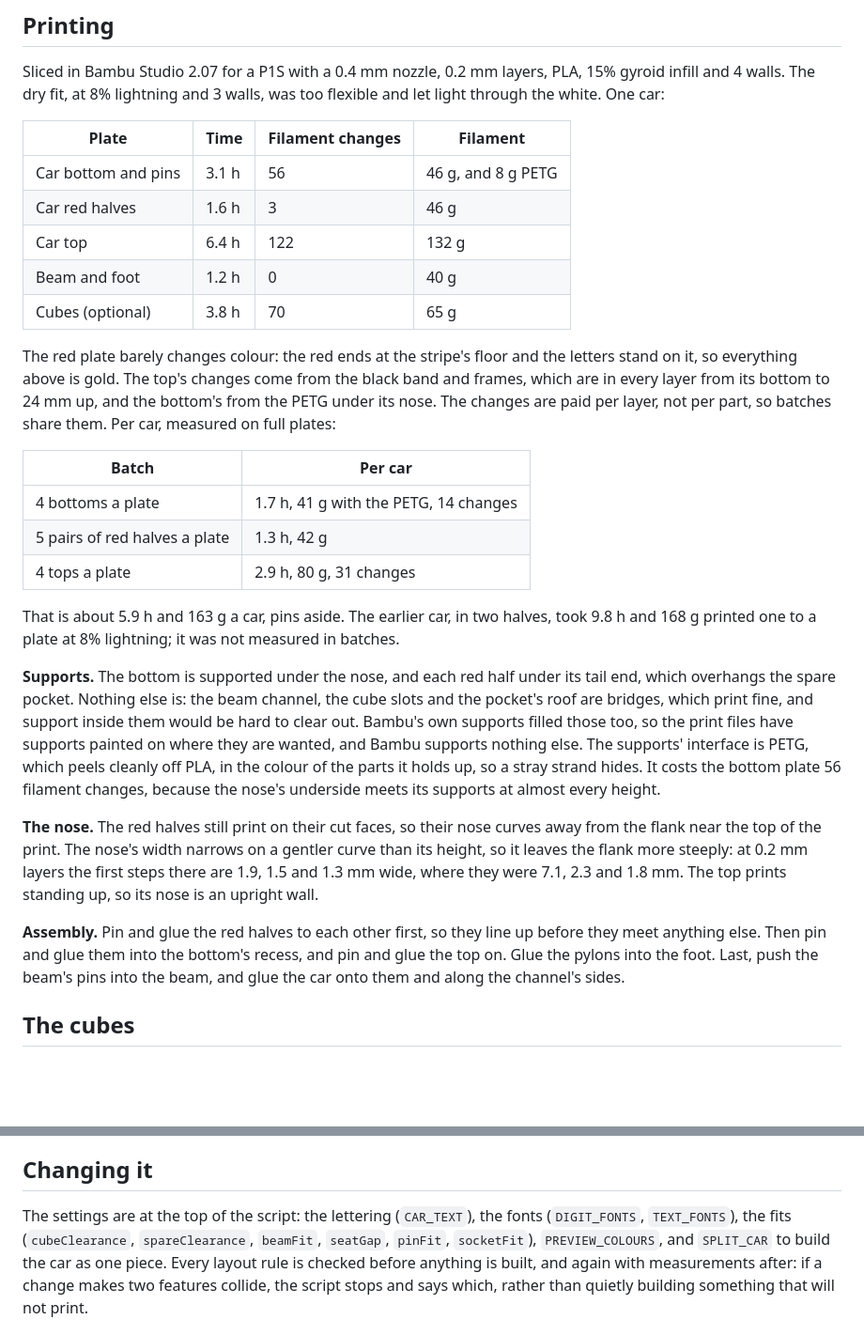
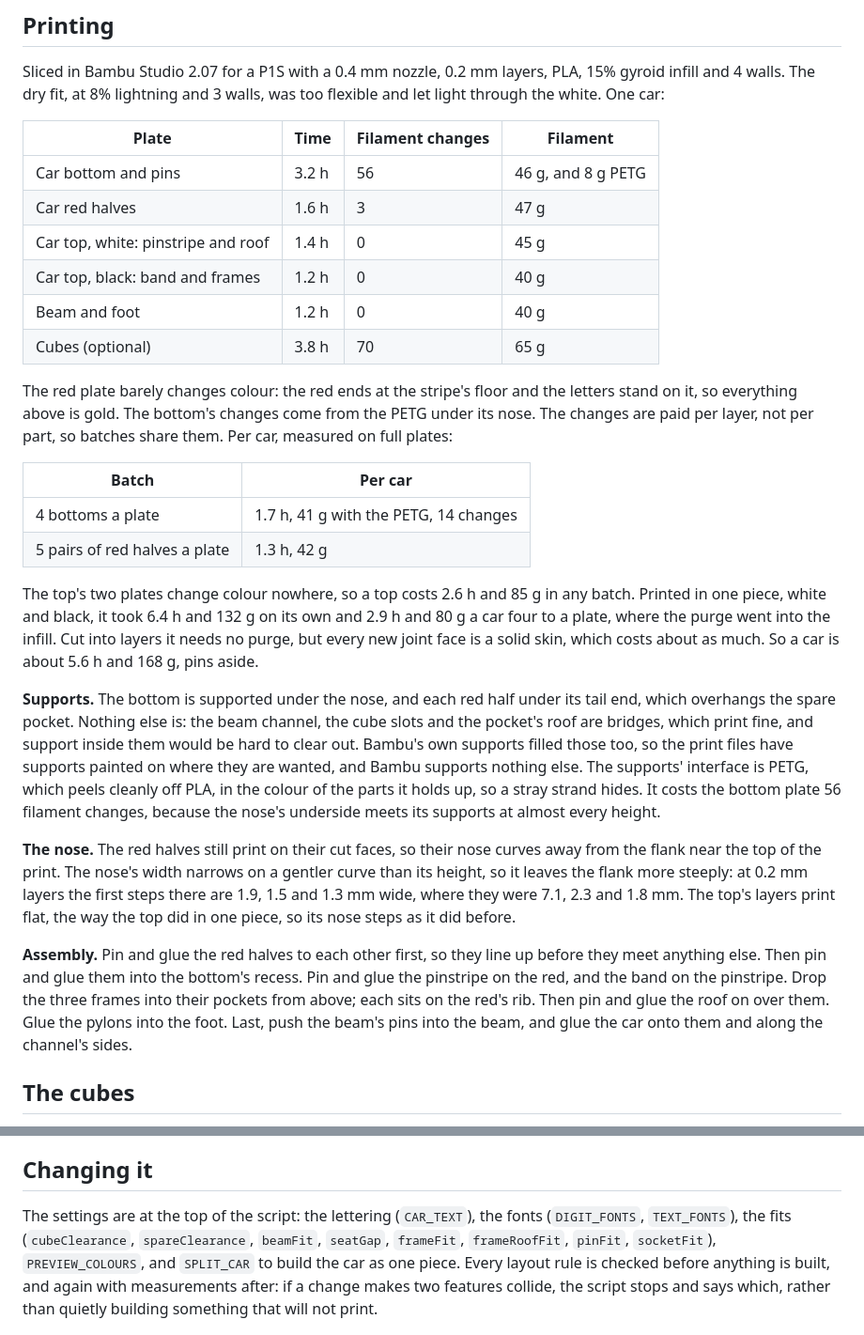
Before and after one commit to bubbafat/3D-Models, a Markdown page: Monorail/README.md, 2 parts joined by grey strips. Shown at 94% size. GitHub-like rendering; blank space fills up the shorter version.

```diff
--- a/Monorail/README.md
+++ b/Monorail/README.md
@@ -116,28 +131,29 @@ was too flexible and let light through the white. One car:
 
 | Plate | Time | Filament changes | Filament |
 |---|---|---|---|
-| Car bottom and pins | 3.1 h | 56 | 46 g, and 8 g PETG |
-| Car red halves | 1.6 h | 3 | 46 g |
-| Car top | 6.4 h | 122 | 132 g |
+| Car bottom and pins | 3.2 h | 56 | 46 g, and 8 g PETG |
+| Car red halves | 1.6 h | 3 | 47 g |
+| Car top, white: pinstripe and roof | 1.4 h | 0 | 45 g |
+| Car top, black: band and frames | 1.2 h | 0 | 40 g |
 | Beam and foot | 1.2 h | 0 | 40 g |
 | Cubes (optional) | 3.8 h | 70 | 65 g |
 
 The red plate barely changes colour: the red ends at the stripe's floor and
-the letters stand on it, so everything above is gold. The top's changes come
-from the black band and frames, which are in every layer from its bottom to
-24 mm up, and the bottom's from the PETG under its nose. The changes are paid
-per layer, not per part, so batches share them. Per car, measured on full
-plates:
+the letters stand on it, so everything above is gold. The bottom's changes
+come from the PETG under its nose. The changes are paid per layer, not per
+part, so batches share them. Per car, measured on full plates:
 
 | Batch | Per car |
 |---|---|
 | 4 bottoms a plate | 1.7 h, 41 g with the PETG, 14 changes |
 | 5 pairs of red halves a plate | 1.3 h, 42 g |
-| 4 tops a plate | 2.9 h, 80 g, 31 changes |
 
-That is about 5.9 h and 163 g a car, pins aside. The earlier car, in two
-halves, took 9.8 h and 168 g printed one to a plate at 8% lightning; it was
-not measured in batches.
+The top's two plates change colour nowhere, so a top costs 2.6 h and 85 g in
+any batch. Printed in one piece, white and black, it took 6.4 h and 132 g on
+its own and 2.9 h and 80 g a car four to a plate, where the purge went into
+the infill. Cut into layers it needs no purge, but every new joint face is a
+solid skin, which costs about as much. So a car is about 5.6 h and 168 g,
+pins aside.
 
 **Supports.** The bottom is supported under the nose, and each red half under
 its tail end, which overhangs the spare pocket. Nothing else is: the beam
@@ -153,14 +169,16 @@ nose's underside meets its supports at almost every height.
 curves away from the flank near the top of the print. The nose's width narrows
 on a gentler curve than its height, so it leaves the flank more steeply: at
 0.2 mm layers the first steps there are 1.9, 1.5 and 1.3 mm wide, where they
-were 7.1, 2.3 and 1.8 mm. The top prints standing up, so its nose is an
-upright wall.
+were 7.1, 2.3 and 1.8 mm. The top's layers print flat, the way the top did in
+one piece, so its nose steps as it did before.
 
 **Assembly.** Pin and glue the red halves to each other first, so they line
 up before they meet anything else. Then pin and glue them into the bottom's
-recess, and pin and glue the top on. Glue the pylons into the foot. Last, push
-the beam's pins into the beam, and glue the car onto them and along the
-channel's sides.
+recess. Pin and glue the pinstripe on the red, and the band on the pinstripe.
+Drop the three frames into their pockets from above; each sits on the red's
+rib. Then pin and glue the roof on over them. Glue the pylons into the foot.
+Last, push the beam's pins into the beam, and glue the car onto them and along
+the channel's sides.
 
 ## The cubes
 
@@ -187,7 +205,7 @@ script re-proves all 366 counts every time it runs.
 ## Changing it
 
 The settings are at the top of the script: the lettering (`CAR_TEXT`), the
-fonts (`DIGIT_FONTS`, `TEXT_FONTS`), the fits (`cubeClearance`, `spareClearance`, `beamFit`, `seatGap`, `pinFit`, `socketFit`),
+fonts (`DIGIT_FONTS`, `TEXT_FONTS`), the fits (`cubeClearance`, `spareClearance`, `beamFit`, `seatGap`, `frameFit`, `frameRoofFit`, `pinFit`, `socketFit`),
 `PREVIEW_COLOURS`, and `SPLIT_CAR` to build the car as one piece. Every layout
 rule is checked before anything is built, and again with measurements after:
 if a change makes two features collide, the script stops and says which, rather
```
Also changed, not shown: other parts of Monorail/README.md (+36 -15 lines), Monorail/bambu/README.md (+10 -8 lines), README.md (+9 -7 lines), Monorail/render-nose.png, Monorail/render-parts.png, Monorail/render-side.png, 3 other files.
